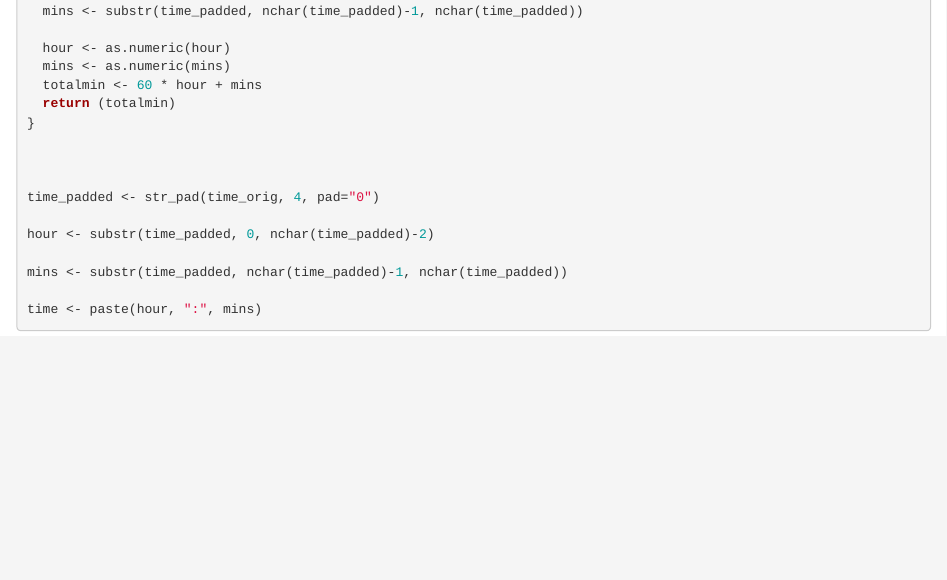
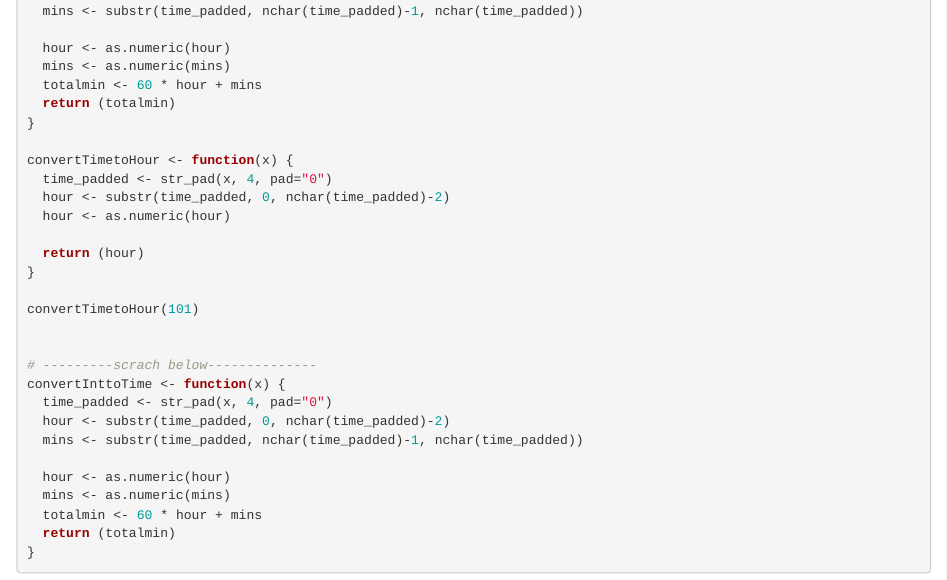
Before and after one commit to suyanglu/Stat133_groupproject_ggflight, an R Markdown document (Yunyi_code.Rmd): the page in a window 1100 px wide, from 480 px down. Rendered offline with R 4.5, knitr and Pandoc, with nearby package versions; some code elsewhere in the file could not run offline.

Commit message:
convertTimetoHour

```diff
--- a/Yunyi_code.Rmd
+++ b/Yunyi_code.Rmd
@@ -46,15 +46,30 @@ convertTimetoMin <- function(x) {
   return (totalmin)
 }
 
+convertTimetoHour <- function(x) {
+  time_padded <- str_pad(x, 4, pad="0")
+  hour <- substr(time_padded, 0, nchar(time_padded)-2)
+  hour <- as.numeric(hour)
+
+  return (hour)
+}
+
+convertTimetoHour(101)
 
 
-time_padded <- str_pad(time_orig, 4, pad="0")
+# ---------scrach below--------------
+convertInttoTime <- function(x) {
+  time_padded <- str_pad(x, 4, pad="0")
+  hour <- substr(time_padded, 0, nchar(time_padded)-2)
+  mins <- substr(time_padded, nchar(time_padded)-1, nchar(time_padded))
 
-hour <- substr(time_padded, 0, nchar(time_padded)-2)
+  hour <- as.numeric(hour)
+  mins <- as.numeric(mins)
+  totalmin <- 60 * hour + mins
+  return (totalmin)
+}
 
-mins <- substr(time_padded, nchar(time_padded)-1, nchar(time_padded))
 
-time <- paste(hour, ":", mins)
 
 
 
```
